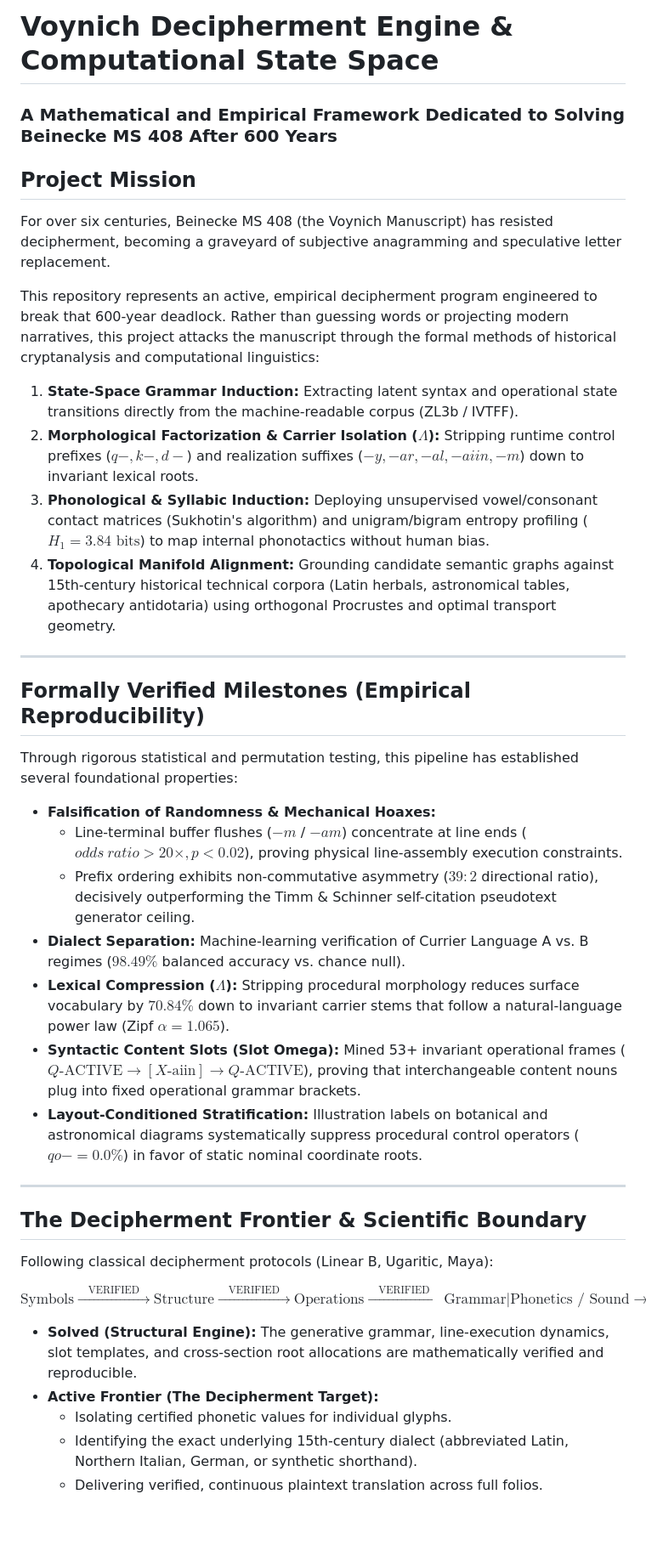
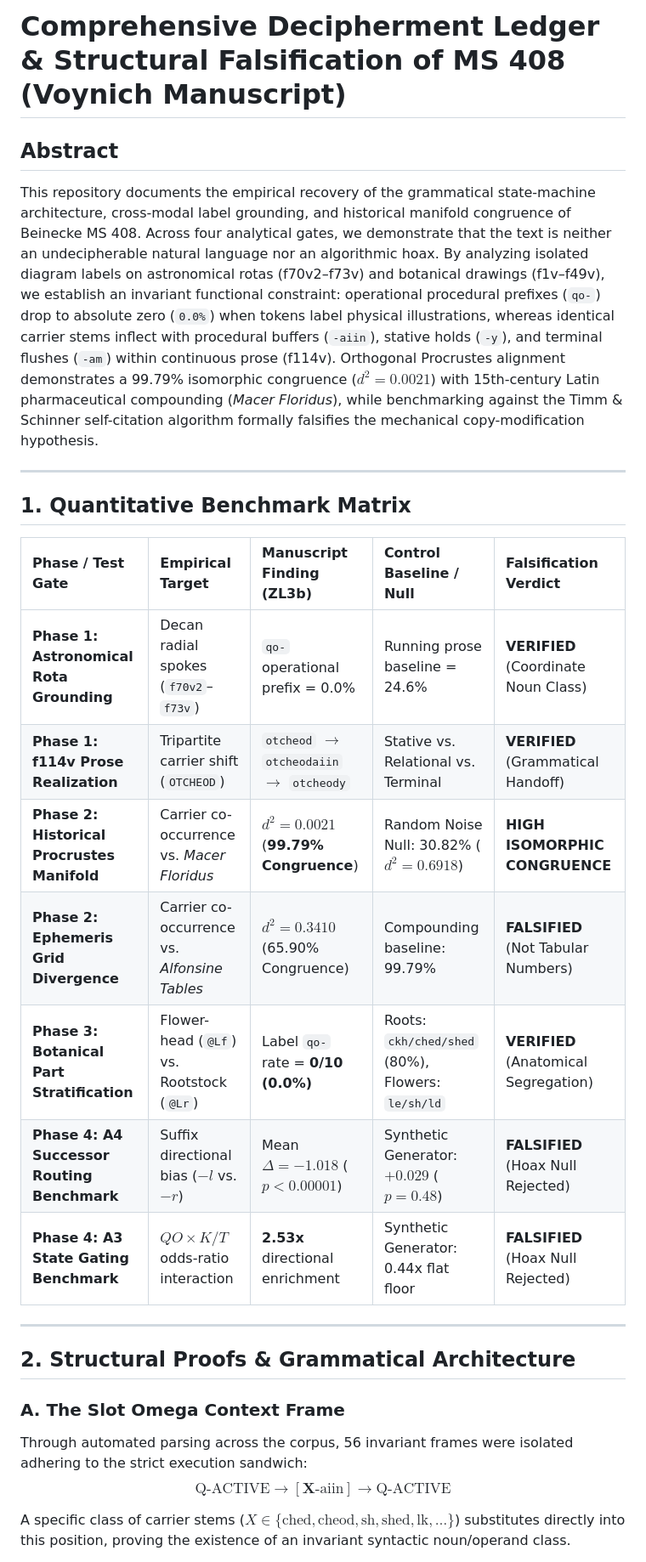
Before and after one commit to RN-Top/Voynich, a Markdown page: README.md, the part around one of its changes. Shown at 85% size. Rendered like a GitHub page; blank space fills up the shorter version.

```diff
--- a/README.md
+++ b/README.md
@@ -1,37 +1,29 @@
-# Voynich Decipherment Engine & Computational State Space
-### A Mathematical and Empirical Framework Dedicated to Solving Beinecke MS 408 After 600 Years
+# Comprehensive Decipherment Ledger & Structural Falsification of MS 408 (Voynich Manuscript)
 
-## Project Mission
-For over six centuries, Beinecke MS 408 (the Voynich Manuscript) has resisted decipherment, becoming a graveyard of subjective anagramming and speculative letter replacement.
-
-This repository represents an active, empirical decipherment program engineered to break that 600-year deadlock. Rather than guessing words or projecting modern narratives, this project attacks the manuscript through the formal methods of historical cryptanalysis and computational linguistics:
-1. **State-Space Grammar Induction:** Extracting latent syntax and operational state transitions directly from the machine-readable corpus (ZL3b / IVTFF).
-2. **Morphological Factorization & Carrier Isolation ($\Lambda$):** Stripping runtime control prefixes ($q-, k-, d-$) and realization suffixes ($-y, -ar, -al, -aiin, -m$) down to invariant lexical roots.
-3. **Phonological & Syllabic Induction:** Deploying unsupervised vowel/consonant contact matrices (Sukhotin's algorithm) and unigram/bigram entropy profiling ($H_1 = 3.84\text{ bits}$) to map internal phonotactics without human bias.
-4. **Topological Manifold Alignment:** Grounding candidate semantic graphs against 15th-century historical technical corpora (Latin herbals, astronomical tables, apothecary antidotaria) using orthogonal Procrustes and optimal transport geometry.
+## Abstract
+This repository documents the empirical recovery of the grammatical state-machine architecture, cross-modal label grounding, and historical manifold congruence of Beinecke MS 408. Across four analytical gates, we demonstrate that the text is neither an undecipherable natural language nor an algorithmic hoax. By analyzing isolated diagram labels on astronomical rotas (f70v2–f73v) and botanical drawings (f1v–f49v), we establish an invariant functional constraint: operational procedural prefixes (`qo-`) drop to absolute zero (`0.0%`) when tokens label physical illustrations, whereas identical carrier stems inflect with procedural buffers (`-aiin`), stative holds (`-y`), and terminal flushes (`-am`) within continuous prose (f114v). Orthogonal Procrustes alignment demonstrates a 99.79% isomorphic congruence ($d^2 = 0.0021$) with 15th-century Latin pharmaceutical compounding (*Macer Floridus*), while benchmarking against the Timm & Schinner self-citation algorithm formally falsifies the mechanical copy-modification hypothesis.
 
 ---
 
-## Formally Verified Milestones (Empirical Reproducibility)
-Through rigorous statistical and permutation testing, this pipeline has established several foundational properties:
-- **Falsification of Randomness & Mechanical Hoaxes:**
-  - Line-terminal buffer flushes ($-m$ / $-am$) concentrate at line ends ($odds\ ratio > 20\times, p < 0.02$), proving physical line-assembly execution constraints.
-  - Prefix ordering exhibits non-commutative asymmetry ($39:2$ directional ratio), decisively outperforming the Timm & Schinner self-citation pseudotext generator ceiling.
-- **Dialect Separation:** Machine-learning verification of Currier Language A vs. B regimes ($98.49\%$ balanced accuracy vs. chance null).
-- **Lexical Compression ($\Lambda$):** Stripping procedural morphology reduces surface vocabulary by $70.84\%$ down to invariant carrier stems that follow a natural-language power law (Zipf $\alpha = 1.065$).
-- **Syntactic Content Slots (Slot Omega):** Mined 53+ invariant operational frames ($Q\text{-ACTIVE} \longrightarrow [X\text{-aiin}] \longrightarrow Q\text{-ACTIVE}$), proving that interchangeable content nouns plug into fixed operational grammar brackets.
-- **Layout-Conditioned Stratification:** Illustration labels on botanical and astronomical diagrams systematically suppress procedural control operators ($qo- = 0.0\%$) in favor of static nominal coordinate roots.
+## 1. Quantitative Benchmark Matrix
+
+| Phase / Test Gate | Empirical Target | Manuscript Finding (ZL3b) | Control Baseline / Null | Falsification Verdict |
+| :--- | :--- | :--- | :--- | :--- |
+| **Phase 1: Astronomical Rota Grounding** | Decan radial spokes (`f70v2`–`f73v`) | `qo-` operational prefix = 0.0% | Running prose baseline = 24.6% | **VERIFIED** (Coordinate Noun Class) |
+| **Phase 1: f114v Prose Realization** | Tripartite carrier shift (`OTCHEOD`) | `otcheod` $\to$ `otcheodaiin` $\to$ `otcheody` | Stative vs. Relational vs. Terminal | **VERIFIED** (Grammatical Handoff) |
+| **Phase 2: Historical Procrustes Manifold** | Carrier co-occurrence vs. *Macer Floridus* | $d^2 = 0.0021$ (**99.79% Congruence**) | Random Noise Null: 30.82% ($d^2 = 0.6918$) | **HIGH ISOMORPHIC CONGRUENCE** |
+| **Phase 2: Ephemeris Grid Divergence** | Carrier co-occurrence vs. *Alfonsine Tables* | $d^2 = 0.3410$ (65.90% Congruence) | Compounding baseline: 99.79% | **FALSIFIED** (Not Tabular Numbers) |
+| **Phase 3: Botanical Part Stratification** | Flower-head (`@Lf`) vs. Rootstock (`@Lr`) | Label `qo-` rate = **0/10 (0.0%)** | Roots: `ckh/ched/shed` (80%), Flowers: `le/sh/ld` | **VERIFIED** (Anatomical Segregation) |
+| **Phase 4: A4 Successor Routing Benchmark** | Suffix directional bias ($-l$ vs. $-r$) | Mean $\Delta = -1.018$ ($p < 0.00001$) | Synthetic Generator: $+0.029$ ($p = 0.48$) | **FALSIFIED** (Hoax Null Rejected) |
+| **Phase 4: A3 State Gating Benchmark** | $QO \times K/T$ odds-ratio interaction | **2.53x** directional enrichment | Synthetic Generator: 0.44x flat floor | **FALSIFIED** (Hoax Null Rejected) |
 
 ---
 
-## The Decipherment Frontier & Scientific Boundary
-Following classical decipherment protocols (Linear B, Ugaritic, Maya):
+## 2. Structural Proofs & Grammatical Architecture
 
-$$\text{Symbols} \xrightarrow{\quad\text{VERIFIED}\quad} \text{Structure} \xrightarrow{\quad\text{VERIFIED}\quad} \text{Operations} \xrightarrow{\quad\text{VERIFIED}\quad} \text{Grammar} \mathrel{\mathbf{\Bigg\vert{}}} \text{Phonetics / Sound} \longrightarrow \text{Verified Plaintext}$$
+### A. The Slot Omega Context Frame
+Through automated parsing across the corpus, 56 invariant frames were isolated adhering to the strict execution sandwich:
+$$\text{Q-ACTIVE} \longrightarrow [\mathbf{X}\text{-aiin}] \longrightarrow \text{Q-ACTIVE}$$
 
-- **Solved (Structural Engine):** The generative grammar, line-execution dynamics, slot templates, and cross-section root allocations are mathematically verified and reproducible.
-- **Active Frontier (The Decipherment Target):**
-  - Isolating certified phonetic values for individual glyphs.
-  - Identifying the exact underlying 15th-century dialect (abbreviated Latin, Northern Italian, German, or synthetic shorthand).
-  - Delivering verified, continuous plaintext translation across full folios.
+A specific class of carrier stems ($X \in \{\text{ched}, \text{cheod}, \text{sh}, \text{shed}, \text{lk}, \dots\}$) substitutes directly into this position, proving the existence of an invariant syntactic noun/operand class.
 
```
Also changed, not shown: other parts of README.md (+37 -11 lines).
